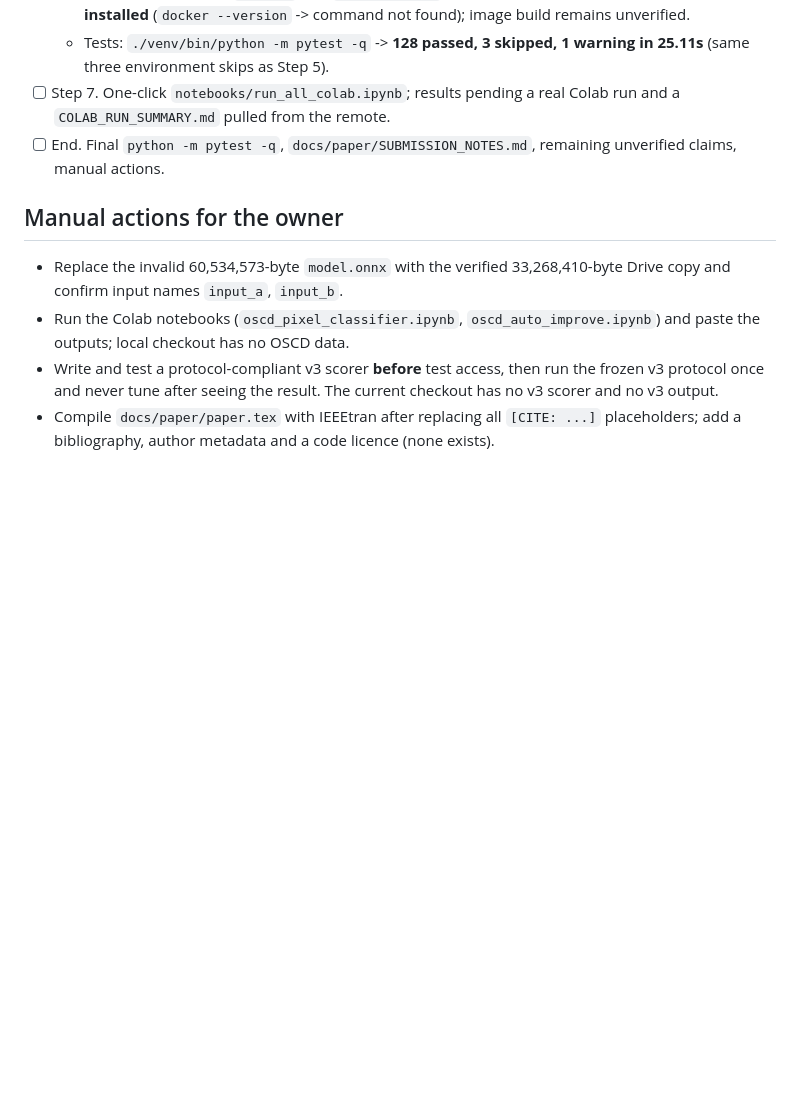
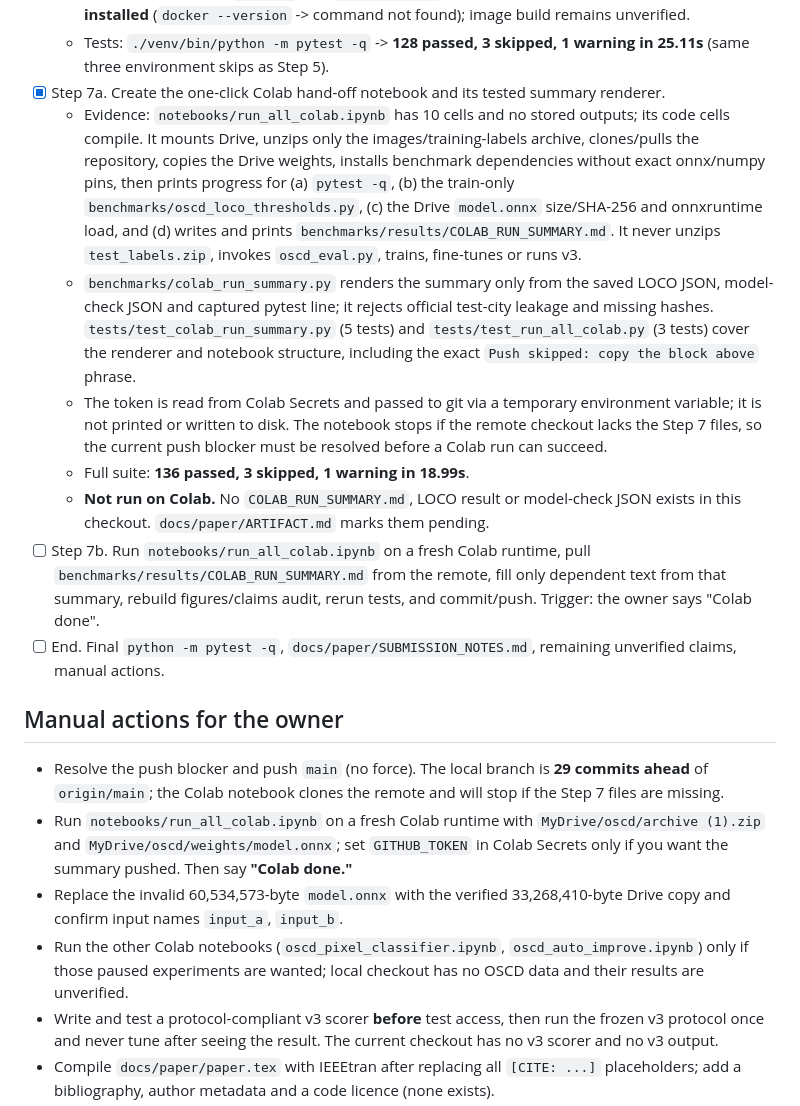
Before and after one commit to Aravind-Subramanian-16/satellite-change-detection, a Markdown page: docs/PROGRESS.md, the part around the change. Drawn GitHub-style; blank space fills up the shorter version.

```diff
--- a/docs/PROGRESS.md
+++ b/docs/PROGRESS.md
@@ -605,18 +605,51 @@ a one-click Colab notebook. No test re-scoring, no v3, no training.
     (`docker --version` -> command not found); image build remains unverified.
   - Tests: `./venv/bin/python -m pytest -q` -> **128 passed, 3 skipped,
     1 warning in 25.11s** (same three environment skips as Step 5).
-- [ ] Step 7. One-click `notebooks/run_all_colab.ipynb`; results pending a
-  real Colab run and a `COLAB_RUN_SUMMARY.md` pulled from the remote.
+- [x] Step 7a. Create the one-click Colab hand-off notebook and its tested
+  summary renderer.
+  - Evidence: `notebooks/run_all_colab.ipynb` has 10 cells and no stored
+    outputs; its code cells compile. It mounts Drive, unzips only the
+    images/training-labels archive, clones/pulls the repository, copies the
+    Drive weights, installs benchmark dependencies without exact onnx/numpy
+    pins, then prints progress for (a) `pytest -q`, (b) the train-only
+    `benchmarks/oscd_loco_thresholds.py`, (c) the Drive `model.onnx`
+    size/SHA-256 and onnxruntime load, and (d) writes and prints
+    `benchmarks/results/COLAB_RUN_SUMMARY.md`. It never unzips
+    `test_labels.zip`, invokes `oscd_eval.py`, trains, fine-tunes or runs v3.
+  - `benchmarks/colab_run_summary.py` renders the summary only from the saved
+    LOCO JSON, model-check JSON and captured pytest line; it rejects official
+    test-city leakage and missing hashes. `tests/test_colab_run_summary.py`
+    (5 tests) and `tests/test_run_all_colab.py` (3 tests) cover the renderer
+    and notebook structure, including the exact
+    `Push skipped: copy the block above` phrase.
+  - The token is read from Colab Secrets and passed to git via a temporary
+    environment variable; it is not printed or written to disk. The notebook
+    stops if the remote checkout lacks the Step 7 files, so the current push
+    blocker must be resolved before a Colab run can succeed.
+  - Full suite: **136 passed, 3 skipped, 1 warning in 18.99s**.
+  - **Not run on Colab.** No `COLAB_RUN_SUMMARY.md`, LOCO result or model-check
+    JSON exists in this checkout. `docs/paper/ARTIFACT.md` marks them pending.
+- [ ] Step 7b. Run `notebooks/run_all_colab.ipynb` on a fresh Colab runtime,
+  pull `benchmarks/results/COLAB_RUN_SUMMARY.md` from the remote, fill only
+  dependent text from that summary, rebuild figures/claims audit, rerun tests,
+  and commit/push. Trigger: the owner says "Colab done".
 - [ ] End. Final `python -m pytest -q`, `docs/paper/SUBMISSION_NOTES.md`,
   remaining unverified claims, manual actions.
 
 ## Manual actions for the owner
 
+- Resolve the push blocker and push `main` (no force). The local branch is
+  **29 commits ahead** of `origin/main`; the Colab notebook clones the remote
+  and will stop if the Step 7 files are missing.
+- Run `notebooks/run_all_colab.ipynb` on a fresh Colab runtime with
+  `MyDrive/oscd/archive (1).zip` and `MyDrive/oscd/weights/model.onnx`; set
+  `GITHUB_TOKEN` in Colab Secrets only if you want the summary pushed. Then
+  say **"Colab done."**
 - Replace the invalid 60,534,573-byte `model.onnx` with the verified
   33,268,410-byte Drive copy and confirm input names `input_a`, `input_b`.
-- Run the Colab notebooks (`oscd_pixel_classifier.ipynb`,
-  `oscd_auto_improve.ipynb`) and paste the outputs; local checkout has no OSCD
-  data.
+- Run the other Colab notebooks (`oscd_pixel_classifier.ipynb`,
+  `oscd_auto_improve.ipynb`) only if those paused experiments are wanted; local
+  checkout has no OSCD data and their results are unverified.
 - Write and test a protocol-compliant v3 scorer **before** test access, then
   run the frozen v3 protocol once and never tune after seeing the result. The
   current checkout has no v3 scorer and no v3 output.
```
Also changed, not shown: docs/paper/ARTIFACT.md (+33 -15 lines).
